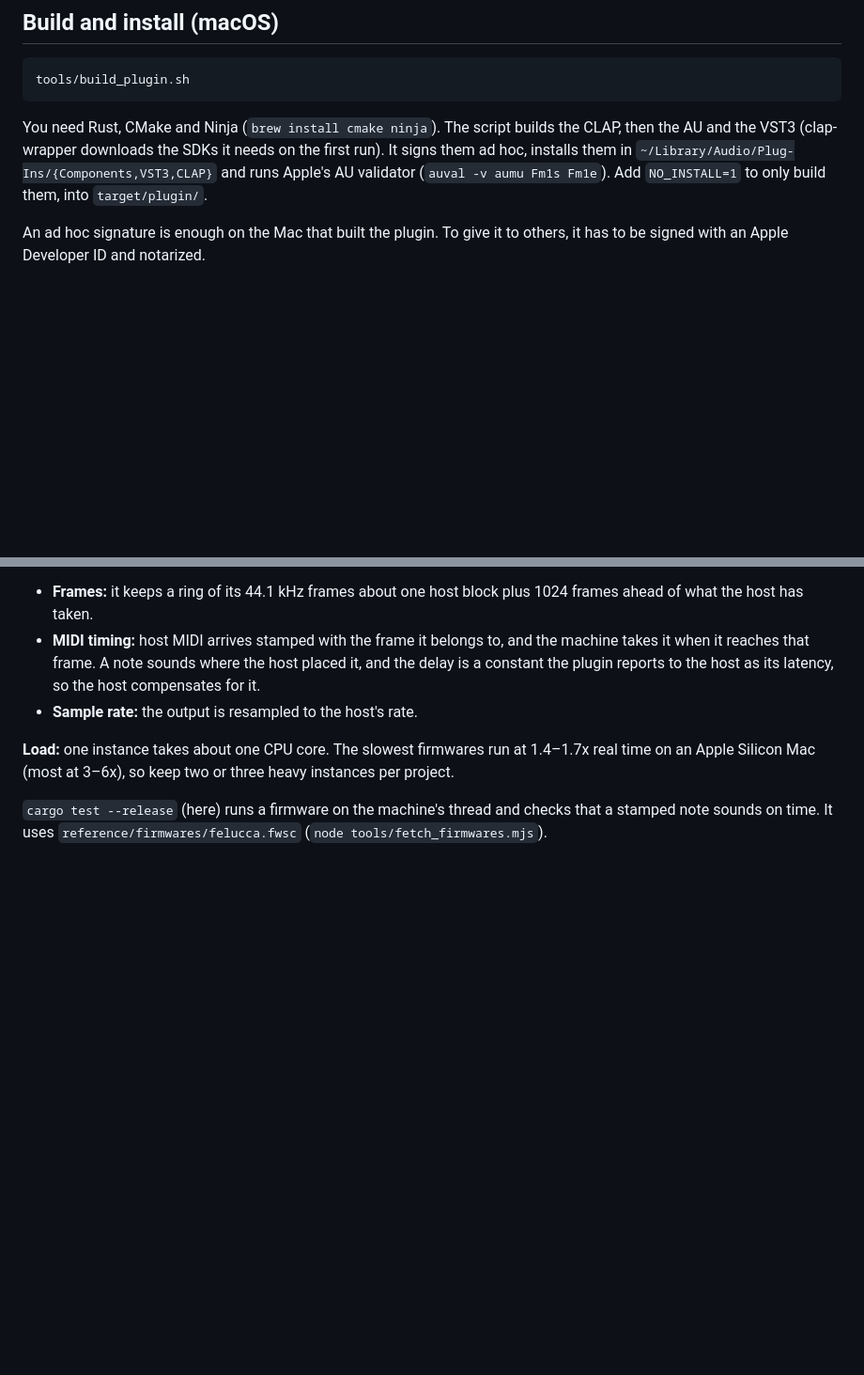
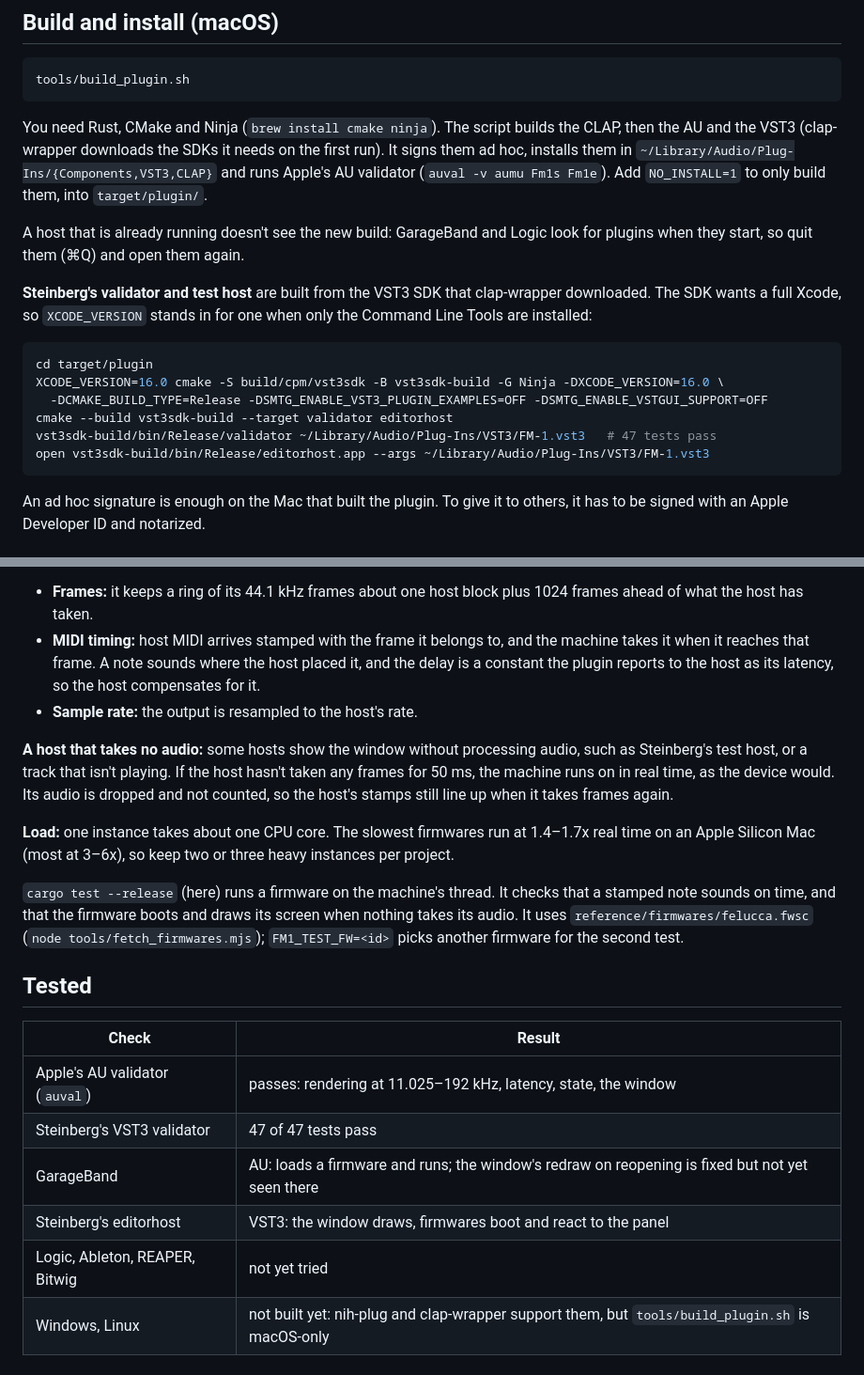
Before and after one commit to AlexanderSeel/fm1-emu_win, a Markdown page: crates/fm1-plugin/README.md, 2 parts joined by grey strips. Shown at 94% size. Drawn GitHub-style; blank space fills up the shorter version.

````diff
--- a/crates/fm1-plugin/README.md
+++ b/crates/fm1-plugin/README.md
@@ -34,6 +34,22 @@ AU and the VST3 (clap-wrapper downloads the SDKs it needs on the first run). It
 installs them in `~/Library/Audio/Plug-Ins/{Components,VST3,CLAP}` and runs Apple's AU validator
 (`auval -v aumu Fm1s Fm1e`). Add `NO_INSTALL=1` to only build them, into `target/plugin/`.
 
+A host that is already running doesn't see the new build: GarageBand and Logic look for plugins
+when they start, so quit them (⌘Q) and open them again.
+
+**Steinberg's validator and test host** are built from the VST3 SDK that clap-wrapper downloaded.
+The SDK wants a full Xcode, so `XCODE_VERSION` stands in for one when only the Command Line Tools
+are installed:
+
+```sh
+cd target/plugin
+XCODE_VERSION=16.0 cmake -S build/cpm/vst3sdk -B vst3sdk-build -G Ninja -DXCODE_VERSION=16.0 \
+  -DCMAKE_BUILD_TYPE=Release -DSMTG_ENABLE_VST3_PLUGIN_EXAMPLES=OFF -DSMTG_ENABLE_VSTGUI_SUPPORT=OFF
+cmake --build vst3sdk-build --target validator editorhost
+vst3sdk-build/bin/Release/validator ~/Library/Audio/Plug-Ins/VST3/FM-1.vst3   # 47 tests pass
+open vst3sdk-build/bin/Release/editorhost.app --args ~/Library/Audio/Plug-Ins/VST3/FM-1.vst3
+```
+
 An ad hoc signature is enough on the Mac that built the plugin. To give it to others, it has to be
 signed with an Apple Developer ID and notarized.
 
@@ -63,8 +79,26 @@ machine runs on a thread of its own, a little ahead of the host:
   constant the plugin reports to the host as its latency, so the host compensates for it.
 - **Sample rate:** the output is resampled to the host's rate.
 
+**A host that takes no audio:** some hosts show the window without processing audio, such as
+Steinberg's test host, or a track that isn't playing. If the host hasn't taken any frames for
+50 ms, the machine runs on in real time, as the device would. Its audio is dropped and not
+counted, so the host's stamps still line up when it takes frames again.
+
 **Load:** one instance takes about one CPU core. The slowest firmwares run at 1.4–1.7x real time
 on an Apple Silicon Mac (most at 3–6x), so keep two or three heavy instances per project.
 
-`cargo test --release` (here) runs a firmware on the machine's thread and checks that a stamped
-note sounds on time. It uses `reference/firmwares/felucca.fwsc` (`node tools/fetch_firmwares.mjs`).
+`cargo test --release` (here) runs a firmware on the machine's thread. It checks that a stamped
+note sounds on time, and that the firmware boots and draws its screen when nothing takes its
+audio. It uses `reference/firmwares/felucca.fwsc` (`node tools/fetch_firmwares.mjs`);
+`FM1_TEST_FW=<id>` picks another firmware for the second test.
+
+## Tested
+
+| Check | Result |
+|---|---|
+| Apple's AU validator (`auval`) | passes: rendering at 11.025–192 kHz, latency, state, the window |
+| Steinberg's VST3 validator | 47 of 47 tests pass |
+| GarageBand | AU: loads a firmware and runs; the window's redraw on reopening is fixed but not yet seen there |
+| Steinberg's editorhost | VST3: the window draws, firmwares boot and react to the panel |
+| Logic, Ableton, REAPER, Bitwig | not yet tried |
+| Windows, Linux | not built yet: nih-plug and clap-wrapper support them, but `tools/build_plugin.sh` is macOS-only |
````
Also changed, not shown: README.md (+65 -9 lines).
